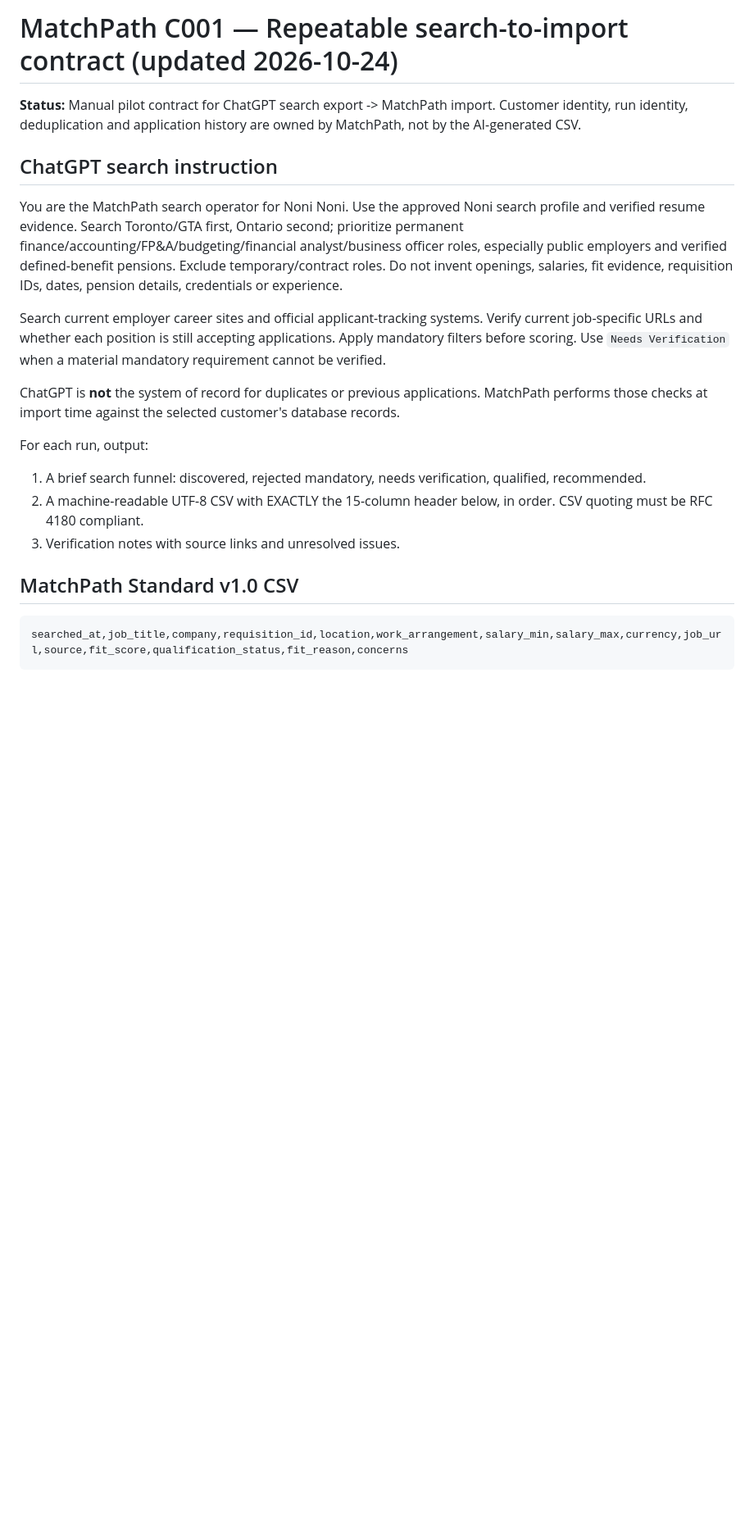
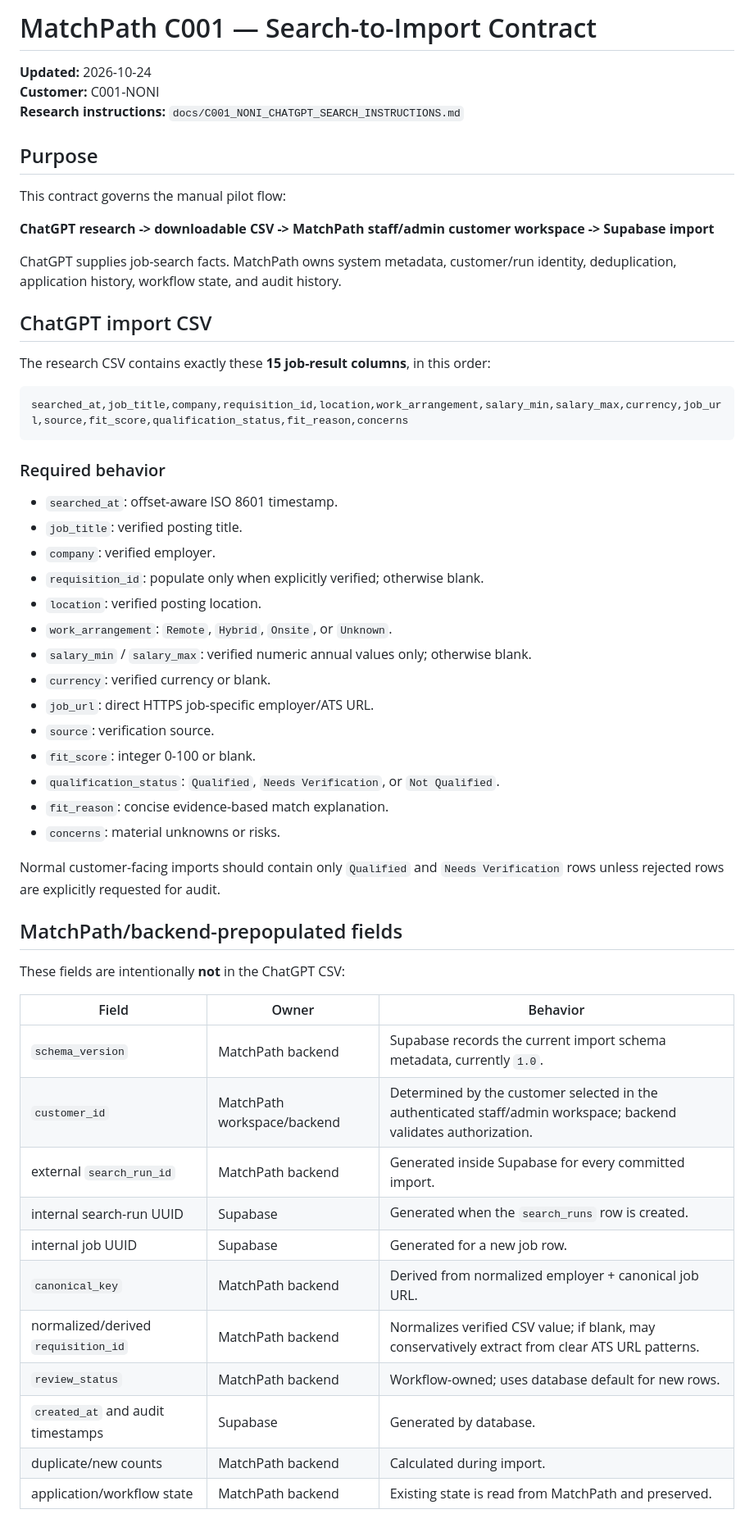
Before and after one commit to hugary99-lab/matchpath-website, a Markdown page: docs/C001_NONI_SEARCH_TO_SHEETS_CONTRACT.md, the part around one of its changes. Shown at 82% size. Rendered like a GitHub page; blank space fills up the shorter version.

````diff
--- a/docs/C001_NONI_SEARCH_TO_SHEETS_CONTRACT.md
+++ b/docs/C001_NONI_SEARCH_TO_SHEETS_CONTRACT.md
@@ -1,22 +1,59 @@
-# MatchPath C001 — Repeatable search-to-import contract (updated 2026-10-24)
+# MatchPath C001 — Search-to-Import Contract
 
-**Status:** Manual pilot contract for ChatGPT search export -> MatchPath import. Customer identity, run identity, deduplication and application history are owned by MatchPath, not by the AI-generated CSV.
+**Updated:** 2026-10-24
+**Customer:** C001-NONI
+**Research instructions:** `docs/C001_NONI_CHATGPT_SEARCH_INSTRUCTIONS.md`
 
-## ChatGPT search instruction
-You are the MatchPath search operator for Noni Noni. Use the approved Noni search profile and verified resume evidence. Search Toronto/GTA first, Ontario second; prioritize permanent finance/accounting/FP&A/budgeting/financial analyst/business officer roles, especially public employers and verified defined-benefit pensions. Exclude temporary/contract roles. Do not invent openings, salaries, fit evidence, requisition IDs, dates, pension details, credentials or experience.
+## Purpose
 
-Search current employer career sites and official applicant-tracking systems. Verify current job-specific URLs and whether each position is still accepting applications. Apply mandatory filters before scoring. Use `Needs Verification` when a material mandatory requirement cannot be verified.
+This contract governs the manual pilot flow:
 
-ChatGPT is **not** the system of record for duplicates or previous applications. MatchPath performs those checks at import time against the selected customer's database records.
+**ChatGPT research -> downloadable CSV -> MatchPath staff/admin customer workspace -> Supabase import**
 
-For each run, output:
-1. A brief search funnel: discovered, rejected mandatory, needs verification, qualified, recommended.
-2. A machine-readable UTF-8 CSV with EXACTLY the 15-column header below, in order. CSV quoting must be RFC 4180 compliant.
-3. Verification notes with source links and unresolved issues.
+ChatGPT supplies job-search facts. MatchPath owns system metadata, customer/run identity, deduplication, application history, workflow state, and audit history.
 
-## MatchPath Standard v1.0 CSV
+## ChatGPT import CSV
+
+The research CSV contains exactly these **15 job-result columns**, in this order:
 
 ```csv
 searched_at,job_title,company,requisition_id,location,work_arrangement,salary_min,salary_max,currency,job_url,source,fit_score,qualification_status,fit_reason,concerns
 ```
 
+### Required behavior
+
+- `searched_at`: offset-aware ISO 8601 timestamp.
+- `job_title`: verified posting title.
+- `company`: verified employer.
+- `requisition_id`: populate only when explicitly verified; otherwise blank.
+- `location`: verified posting location.
+- `work_arrangement`: `Remote`, `Hybrid`, `Onsite`, or `Unknown`.
+- `salary_min` / `salary_max`: verified numeric annual values only; otherwise blank.
+- `currency`: verified currency or blank.
+- `job_url`: direct HTTPS job-specific employer/ATS URL.
+- `source`: verification source.
+- `fit_score`: integer 0-100 or blank.
+- `qualification_status`: `Qualified`, `Needs Verification`, or `Not Qualified`.
+- `fit_reason`: concise evidence-based match explanation.
+- `concerns`: material unknowns or risks.
+
+Normal customer-facing imports should contain only `Qualified` and `Needs Verification` rows unless rejected rows are explicitly requested for audit.
+
+## MatchPath/backend-prepopulated fields
+
+These fields are intentionally **not** in the ChatGPT CSV:
+
+| Field | Owner | Behavior |
+|---|---|---|
+| `schema_version` | MatchPath backend | Supabase records the current import schema metadata, currently `1.0`. |
+| `customer_id` | MatchPath workspace/backend | Determined by the customer selected in the authenticated staff/admin workspace; backend validates authorization. |
+| external `search_run_id` | MatchPath backend | Generated inside Supabase for every committed import. |
+| internal search-run UUID | Supabase | Generated when the `search_runs` row is created. |
+| internal job UUID | Supabase | Generated for a new job row. |
+| `canonical_key` | MatchPath backend | Derived from normalized employer + canonical job URL. |
+| normalized/derived `requisition_id` | MatchPath backend | Normalizes verified CSV value; if blank, may conservatively extract from clear ATS URL patterns. |
+| `review_status` | MatchPath backend | Workflow-owned; uses database default for new rows. |
+| `created_at` and audit timestamps | Supabase | Generated by database. |
+| duplicate/new counts | MatchPath backend | Calculated during import. |
+| application/workflow state | MatchPath backend | Existing state is read from MatchPath and preserved. |
+
````
Also changed, not shown: other parts of docs/C001_NONI_SEARCH_TO_SHEETS_CONTRACT.md (+54 -70 lines).
